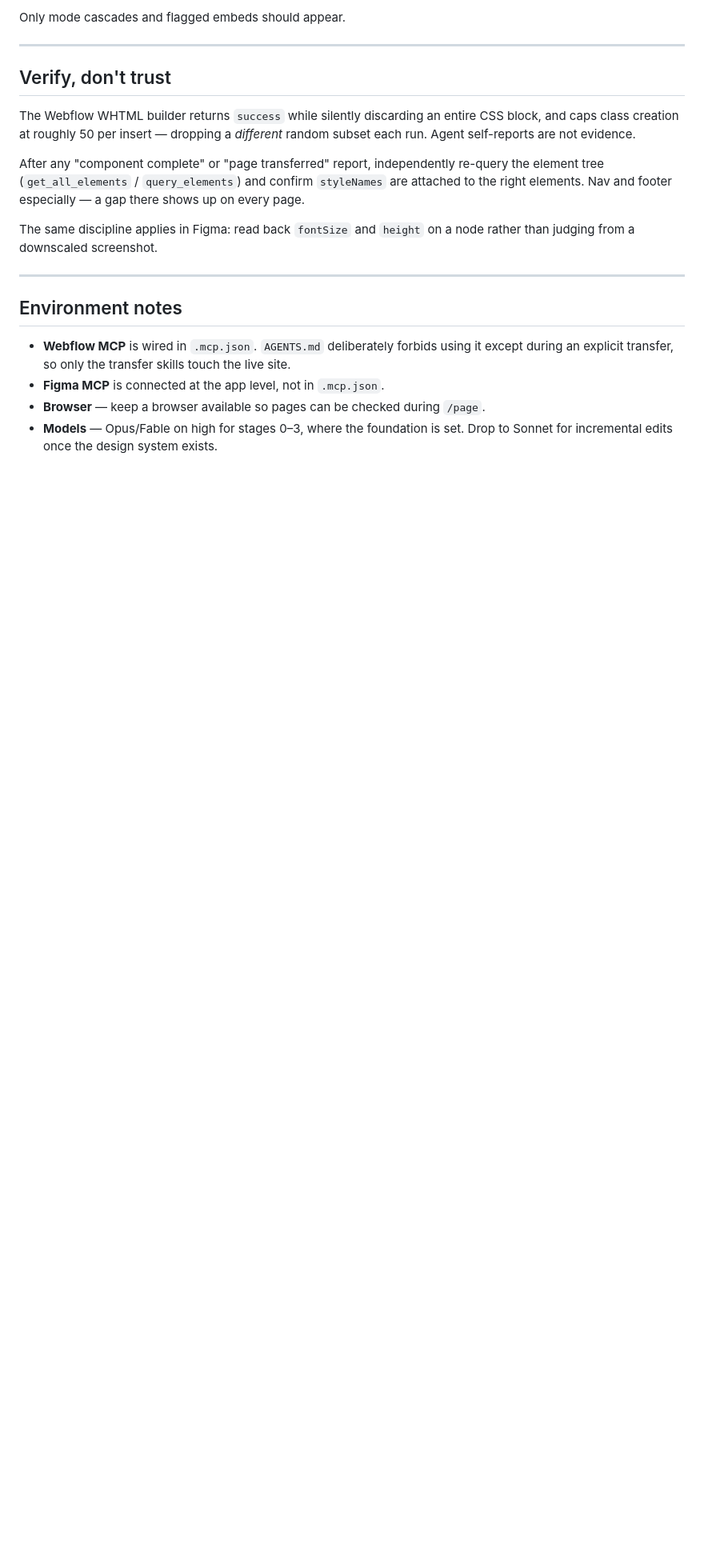
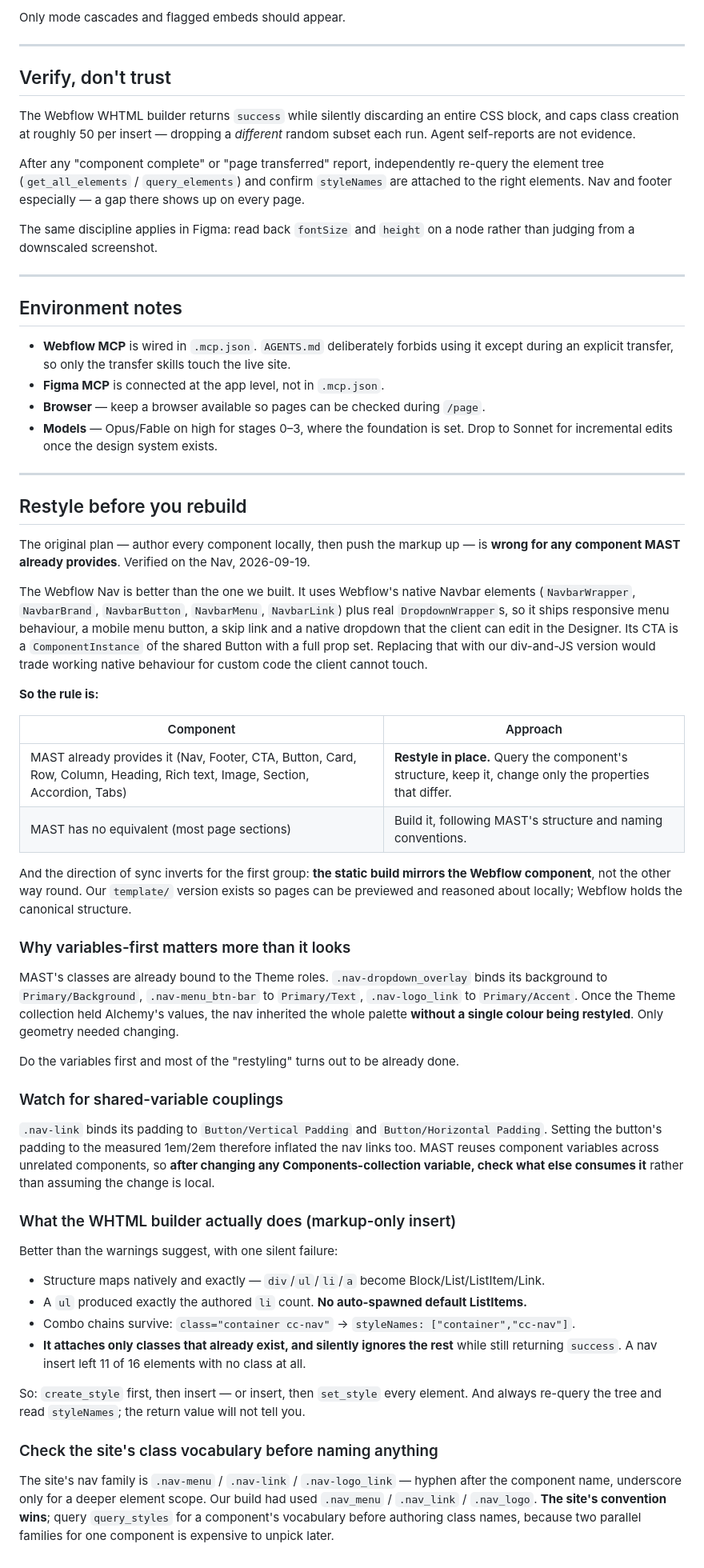
Before and after one commit to walkreed/alchemy-creative, a Markdown page: PROCESS.md, the part around the change. Shown at 80% size. Rendered like a GitHub page; blank space fills up the shorter version.

Commit message:
Restyle before you rebuild: revise the process after the Nav test
Pushing our markup up is wrong for any component MAST already provides. Its
Nav is better than ours - native Navbar elements, real DropdownWrappers, a
mobile menu button, a skip link, and a Button ComponentInstance with a full
prop set. Replacing that would trade working native behaviour the client can
edit for custom code they cannot.

So components split two ways: restyle in place where MAST provides one, build
where it does not. For the first group the sync direction inverts - the static
build mirrors the Webflow component, not the reverse.

Doing variables first turned out to matter more than expected. MAST's classes
already bind to the Theme roles, so once the Theme collection held Alchemy's
values the nav inherited the entire palette with no colour restyled at all.
Only geometry needed changing.

Two hazards recorded: MAST reuses component variables across unrelated
components, so .nav-link took its padding from the Button padding variables
and changing those silently inflated the nav; and the WHTML builder attaches
only classes that already exist while still returning success, which left 11
of 16 elements unclassed on a markup-only insert.

Naming convention now follows the site: nav-link and nav-menu, with the
underscore reserved for a deeper element scope as in nav-logo_link.

Co-Authored-By: Claude Opus 5 <noreply@anthropic.com>

```diff
--- a/PROCESS.md
+++ b/PROCESS.md
@@ -107,3 +107,66 @@ than judging from a downscaled screenshot.
 - **Browser** — keep a browser available so pages can be checked during `/page`.
 - **Models** — Opus/Fable on high for stages 0–3, where the foundation is set. Drop to Sonnet
   for incremental edits once the design system exists.
+
+---
+
+## Restyle before you rebuild
+
+The original plan — author every component locally, then push the markup up — is **wrong for
+any component MAST already provides**. Verified on the Nav, 2026-09-19.
+
+The Webflow Nav is better than the one we built. It uses Webflow's native Navbar elements
+(`NavbarWrapper`, `NavbarBrand`, `NavbarButton`, `NavbarMenu`, `NavbarLink`) plus real
+`DropdownWrapper`s, so it ships responsive menu behaviour, a mobile menu button, a skip link
+and a native dropdown that the client can edit in the Designer. Its CTA is a `ComponentInstance`
+of the shared Button with a full prop set. Replacing that with our div-and-JS version would
+trade working native behaviour for custom code the client cannot touch.
+
+**So the rule is:**
+
+| Component | Approach |
+|---|---|
+| MAST already provides it (Nav, Footer, CTA, Button, Card, Row, Column, Heading, Rich text, Image, Section, Accordion, Tabs) | **Restyle in place.** Query the component's structure, keep it, change only the properties that differ. |
+| MAST has no equivalent (most page sections) | Build it, following MAST's structure and naming conventions. |
+
+And the direction of sync inverts for the first group: **the static build mirrors the Webflow
+component**, not the other way round. Our `template/` version exists so pages can be previewed
+and reasoned about locally; Webflow holds the canonical structure.
+
+### Why variables-first matters more than it looks
+
+MAST's classes are already bound to the Theme roles. `.nav-dropdown_overlay` binds its
+background to `Primary/Background`, `.nav-menu_btn-bar` to `Primary/Text`, `.nav-logo_link` to
+`Primary/Accent`. Once the Theme collection held Alchemy's values, the nav inherited the whole
+palette **without a single colour being restyled**. Only geometry needed changing.
+
+Do the variables first and most of the "restyling" turns out to be already done.
+
+### Watch for shared-variable couplings
+
+`.nav-link` binds its padding to `Button/Vertical Padding` and `Button/Horizontal Padding`.
+Setting the button's padding to the measured 1em/2em therefore inflated the nav links too.
+MAST reuses component variables across unrelated components, so **after changing any
+Components-collection variable, check what else consumes it** rather than assuming the change
+is local.
+
+### What the WHTML builder actually does (markup-only insert)
+
+Better than the warnings suggest, with one silent failure:
+
+- Structure maps natively and exactly — `div`/`ul`/`li`/`a` become Block/List/ListItem/Link.
+- A `ul` produced exactly the authored `li` count. **No auto-spawned default ListItems.**
+- Combo chains survive: `class="container cc-nav"` → `styleNames: ["container","cc-nav"]`.
+- **It attaches only classes that already exist, and silently ignores the rest** while still
+  returning `success`. A nav insert left 11 of 16 elements with no class at all.
+
+So: `create_style` first, then insert — or insert, then `set_style` every element. And always
+re-query the tree and read `styleNames`; the return value will not tell you.
+
+### Check the site's class vocabulary before naming anything
+
+The site's nav family is `.nav-menu` / `.nav-link` / `.nav-logo_link` — hyphen after the
+component name, underscore only for a deeper element scope. Our build had used `.nav_menu` /
+`.nav_link` / `.nav_logo`. **The site's convention wins**; query `query_styles` for a
+component's vocabulary before authoring class names, because two parallel families for one
+component is expensive to unpick later.
```
Also changed, not shown: AGENTS.md (+4 -1 lines).
